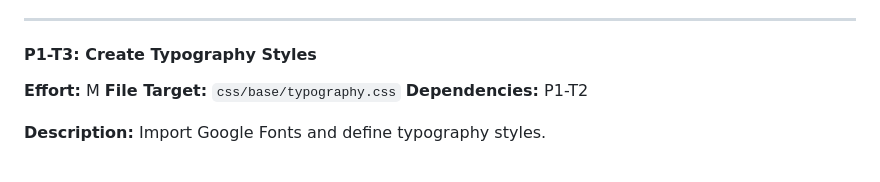
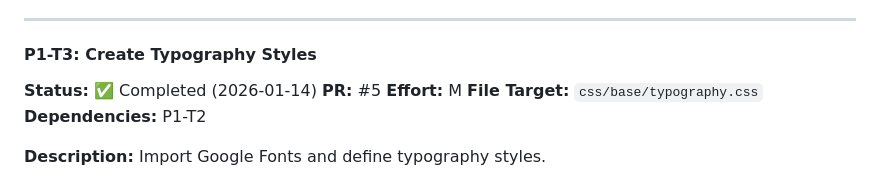
Before and after one commit to alexander-dimitrov/marina-portfolio, a Markdown page: DEVELOPMENT-PLAN.md, the part around the change. Rendered like a GitHub page.

Commit message:
docs: Mark P1-T3 as completed in development plan

```diff
--- a/DEVELOPMENT-PLAN.md
+++ b/DEVELOPMENT-PLAN.md
@@ -335,6 +335,8 @@ Copy the complete CSS custom properties from CLAUDE.md (lines 589-674).
 ---
 
 #### P1-T3: Create Typography Styles
+**Status:** ✅ Completed (2026-01-14)
+**PR:** #5
 **Effort:** M
 **File Target:** `css/base/typography.css`
 **Dependencies:** P1-T2
```
